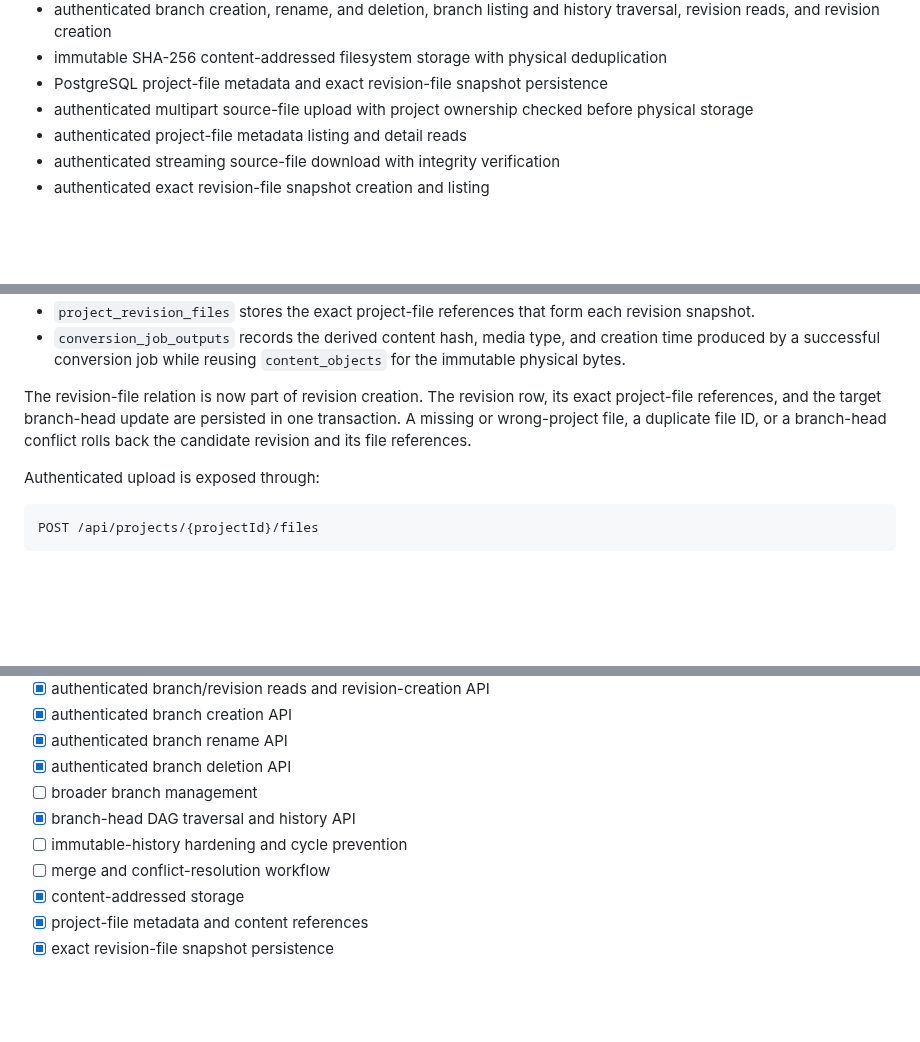
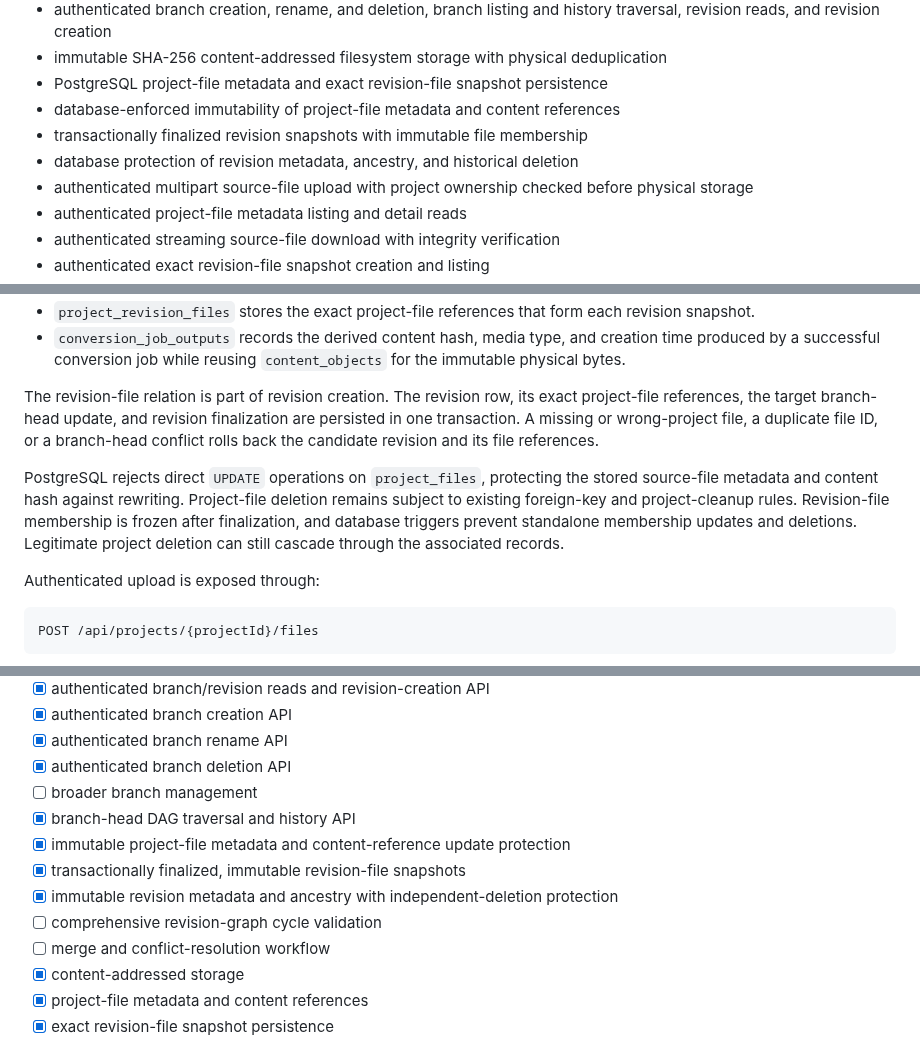
Before and after one commit to AngelAvilesSil/3Default, a Markdown page: README.md, 3 parts joined by grey strips. Rendered like a GitHub page; blank space fills up the shorter version.

```diff
--- a/README.md
+++ b/README.md
@@ -27,6 +27,9 @@ Implemented foundations include:
 * authenticated branch creation, rename, and deletion, branch listing and history traversal, revision reads, and revision creation
 * immutable SHA-256 content-addressed filesystem storage with physical deduplication
 * PostgreSQL project-file metadata and exact revision-file snapshot persistence
+* database-enforced immutability of project-file metadata and content references
+* transactionally finalized revision snapshots with immutable file membership
+* database protection of revision metadata, ancestry, and historical deletion
 * authenticated multipart source-file upload with project ownership checked before physical storage
 * authenticated project-file metadata listing and detail reads
 * authenticated streaming source-file download with integrity verification
@@ -452,7 +463,9 @@ PostgreSQL stores the application metadata separately:
 * `project_revision_files` stores the exact project-file references that form each revision snapshot.
 * `conversion_job_outputs` records the derived content hash, media type, and creation time produced by a successful conversion job while reusing `content_objects` for the immutable physical bytes.
 
-The revision-file relation is now part of revision creation. The revision row, its exact project-file references, and the target branch-head update are persisted in one transaction. A missing or wrong-project file, a duplicate file ID, or a branch-head conflict rolls back the candidate revision and its file references.
+The revision-file relation is part of revision creation. The revision row, its exact project-file references, the target branch-head update, and revision finalization are persisted in one transaction. A missing or wrong-project file, a duplicate file ID, or a branch-head conflict rolls back the candidate revision and its file references.
+
+PostgreSQL rejects direct `UPDATE` operations on `project_files`, protecting the stored source-file metadata and content hash against rewriting. Project-file deletion remains subject to existing foreign-key and project-cleanup rules. Revision-file membership is frozen after finalization, and database triggers prevent standalone membership updates and deletions. Legitimate project deletion can still cascade through the associated records.
 
 Authenticated upload is exposed through:
 
@@ -886,7 +910,10 @@ The goal is to keep both the codebase and Git history understandable as the proj
 * [x] authenticated branch deletion API
 * [ ] broader branch management
 * [x] branch-head DAG traversal and history API
-* [ ] immutable-history hardening and cycle prevention
+* [x] immutable project-file metadata and content-reference update protection
+* [x] transactionally finalized, immutable revision-file snapshots
+* [x] immutable revision metadata and ancestry with independent-deletion protection
+* [ ] comprehensive revision-graph cycle validation
 * [ ] merge and conflict-resolution workflow
 * [x] content-addressed storage
 * [x] project-file metadata and content references
```
Also changed, not shown: other parts of README.md (+26 -7 lines).
